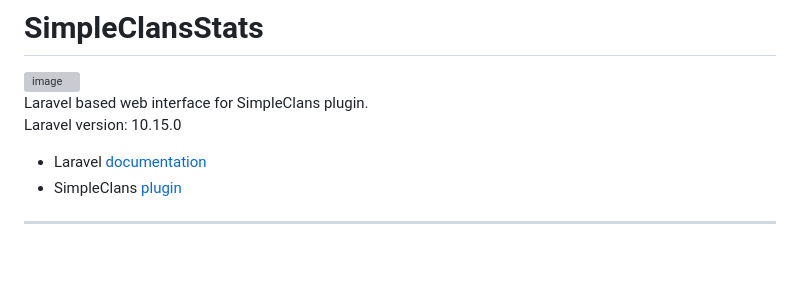
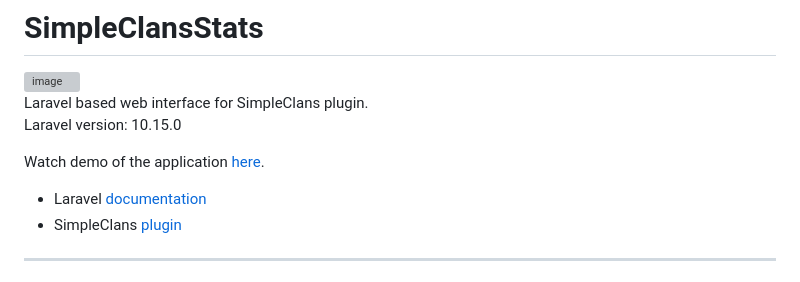
Before and after one commit to Tomut0/SimpleClansStats, a Markdown page: README.md, the part around the change. Rendered like a GitHub page; blank space fills up the shorter version; grey boxes are pictures that could not be loaded.

Commit message:
add demo to README.md

```diff
--- a/README.md
+++ b/README.md
@@ -4,6 +4,8 @@
 
 Laravel based web interface for SimpleClans plugin. \
 Laravel version: 10.15.0
+
+Watch demo of the application [here](https://scstats.roinujnosde.me/).
 
 * Laravel [documentation](https://laravel.com/docs)
 * SimpleClans [plugin](https://github.com/RoinujNosde/SimpleClans)
```
